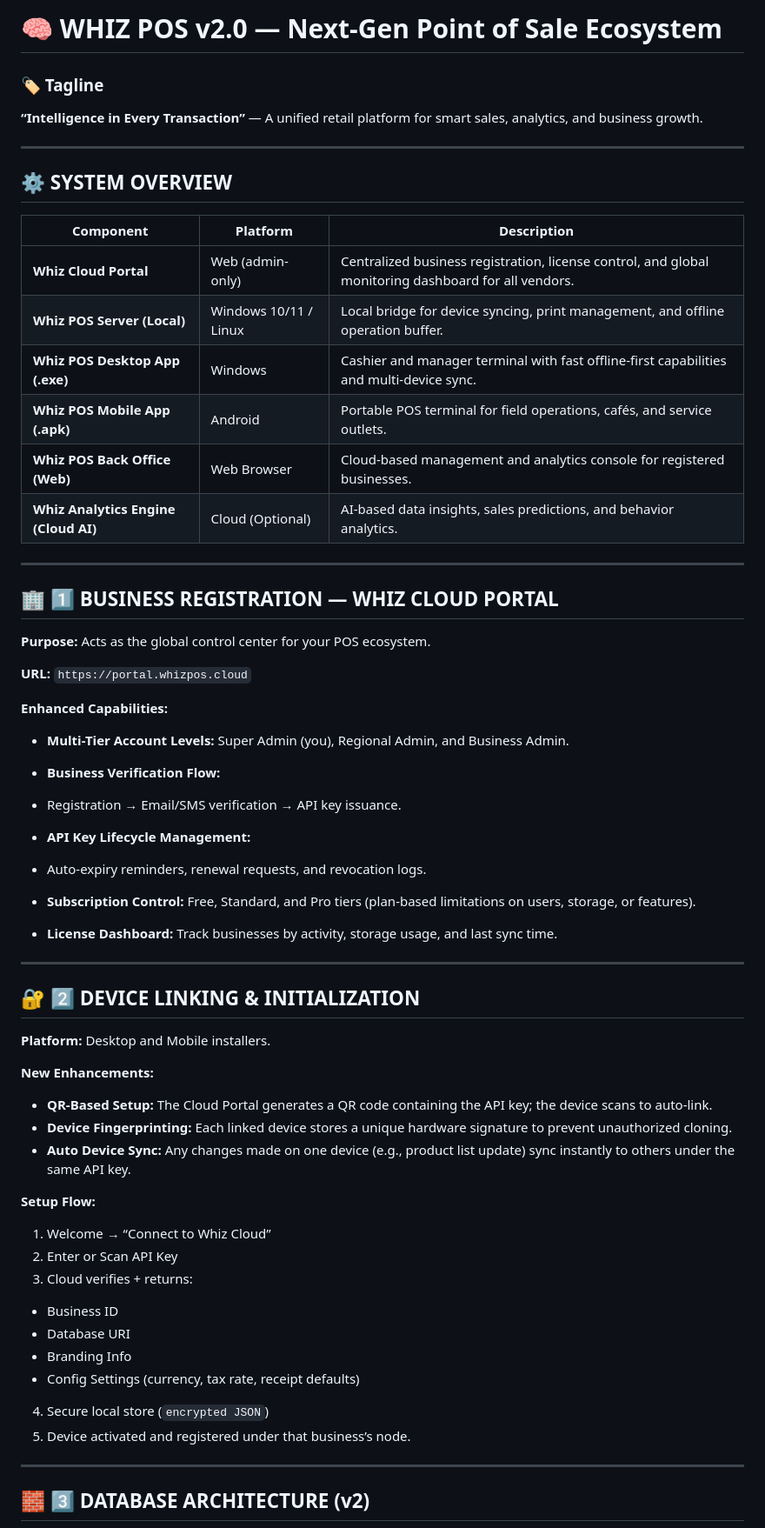
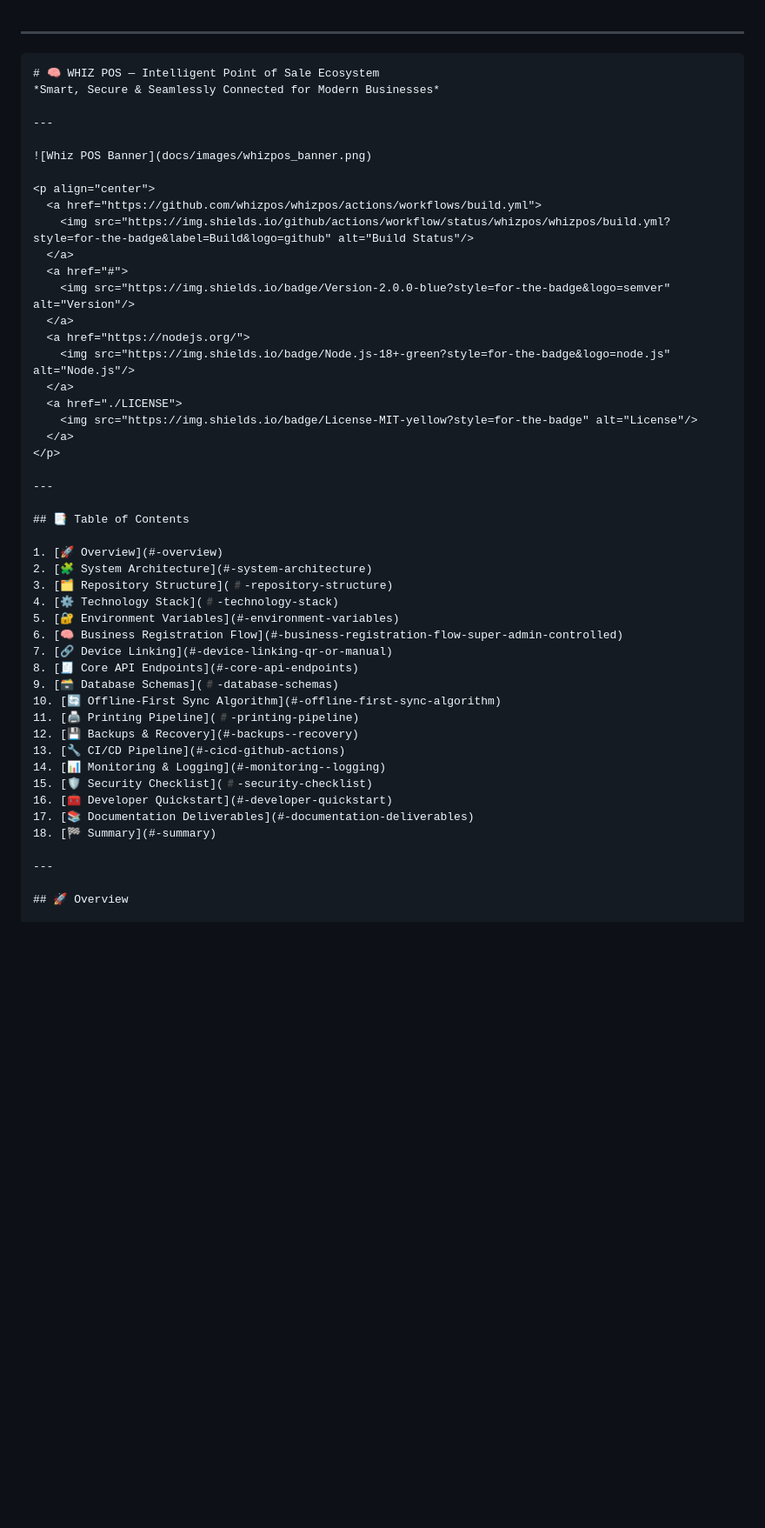
Before and after one commit to mburuwhiz/Whiz_POS, a Markdown page: project.md, the part around one of its changes. Shown at 87% size. GitHub-like rendering; blank space fills up the shorter version.

`````diff
--- a/project.md
+++ b/project.md
@@ -1,71 +1,53 @@
-
-
-# 🧠 **WHIZ POS v2.0 — Next-Gen Point of Sale Ecosystem**
-
-### 🏷️ Tagline
-
-**“Intelligence in Every Transaction”** — A unified retail platform for smart sales, analytics, and business growth.
 
 ---
 
-## ⚙️ **SYSTEM OVERVIEW**
-
-| Component | Platform | Description |
-| ------------------------------------ | --------------------- | ---------------------------------------------------------------------------------------------------- |
-| **Whiz Cloud Portal** | Web (admin-only) | Centralized business registration, license control, and global monitoring dashboard for all vendors. |
-| **Whiz POS Server (Local)** | Windows 10/11 / Linux | Local bridge for device syncing, print management, and offline operation buffer. |
-| **Whiz POS Desktop App (.exe)** | Windows | Cashier and manager terminal with fast offline-first capabilities and multi-device sync. |
-| **Whiz POS Mobile App (.apk)** | Android | Portable POS terminal for field operations, cafés, and service outlets. |
-| **Whiz POS Back Office (Web)** | Web Browser | Cloud-based management and analytics console for registered businesses. |
-| **Whiz Analytics Engine (Cloud AI)** | Cloud (Optional) | AI-based data insights, sales predictions, and behavior analytics. |
+````markdown
+# 🧠 WHIZ POS — Intelligent Point of Sale Ecosystem
+*Smart, Secure & Seamlessly Connected for Modern Businesses*
 
 ---
 
-## 🏢 **1️⃣ BUSINESS REGISTRATION — WHIZ CLOUD PORTAL**
+![Whiz POS Banner](docs/images/whizpos_banner.png)
 
-**Purpose:**
-Acts as the global control center for your POS ecosystem.
-
-**URL:** `https://portal.whizpos.cloud`
-
-**Enhanced Capabilities:**
-
-* **Multi-Tier Account Levels:** Super Admin (you), Regional Admin, and Business Admin.
-* **Business Verification Flow:**
-
-* Registration → Email/SMS verification → API key issuance.
-* **API Key Lifecycle Management:**
-
-* Auto-expiry reminders, renewal requests, and revocation logs.
-* **Subscription Control:** Free, Standard, and Pro tiers (plan-based limitations on users, storage, or features).
-* **License Dashboard:** Track businesses by activity, storage usage, and last sync time.
+<p align="center">
+  <a href="https://github.com/whizpos/whizpos/actions/workflows/build.yml">
+    <img src="https://img.shields.io/github/actions/workflow/status/whizpos/whizpos/build.yml?style=for-the-badge&label=Build&logo=github" alt="Build Status"/>
+  </a>
+  <a href="#">
+    <img src="https://img.shields.io/badge/Version-2.0.0-blue?style=for-the-badge&logo=semver" alt="Version"/>
+  </a>
+  <a href="https://nodejs.org/">
+    <img src="https://img.shields.io/badge/Node.js-18+-green?style=for-the-badge&logo=node.js" alt="Node.js"/>
+  </a>
+  <a href="./LICENSE">
+    <img src="https://img.shields.io/badge/License-MIT-yellow?style=for-the-badge" alt="License"/>
+  </a>
+</p>
 
 ---
 
-## 🔐 **2️⃣ DEVICE LINKING & INITIALIZATION**
+## 📑 Table of Contents
 
-**Platform:** Desktop and Mobile installers.
-
-**New Enhancements:**
-
-* **QR-Based Setup:** The Cloud Portal generates a QR code containing the API key; the device scans to auto-link.
-* **Device Fingerprinting:** Each linked device stores a unique hardware signature to prevent unauthorized cloning.
-* **Auto Device Sync:** Any changes made on one device (e.g., product list update) sync instantly to others under the same API key.
-
-**Setup Flow:**
-
-1. Welcome → “Connect to Whiz Cloud”
-2. Enter or Scan API Key
-3. Cloud verifies + returns:
-
-* Business ID
-* Database URI
-* Branding Info
-* Config Settings (currency, tax rate, receipt defaults)
-4. Secure local store (`encrypted JSON`)
-5. Device activated and registered under that business’s node.
+1. [🚀 Overview](#-overview)
+2. [🧩 System Architecture](#-system-architecture)
+3. [🗂️ Repository Structure](#️-repository-structure)
+4. [⚙️ Technology Stack](#️-technology-stack)
+5. [🔐 Environment Variables](#-environment-variables)
+6. [🧠 Business Registration Flow](#-business-registration-flow-super-admin-controlled)
+7. [🔗 Device Linking](#-device-linking-qr-or-manual)
+8. [🧾 Core API Endpoints](#-core-api-endpoints)
+9. [🗃️ Database Schemas](#️-database-schemas)
+10. [🔄 Offline-First Sync Algorithm](#-offline-first-sync-algorithm)
+11. [🖨️ Printing Pipeline](#️-printing-pipeline)
+12. [💾 Backups & Recovery](#-backups--recovery)
+13. [🔧 CI/CD Pipeline](#-cicd-github-actions)
+14. [📊 Monitoring & Logging](#-monitoring--logging)
+15. [🛡️ Security Checklist](#️-security-checklist)
+16. [🧰 Developer Quickstart](#-developer-quickstart)
+17. [📚 Documentation Deliverables](#-documentation-deliverables)
+18. [🏁 Summary](#-summary)
 
 ---
 
-## 🧱 **3️⃣ DATABASE ARCHITECTURE (v2)**
+## 🚀 Overview
 
`````
Also changed, not shown: other parts of project.md (+253 -110 lines).
